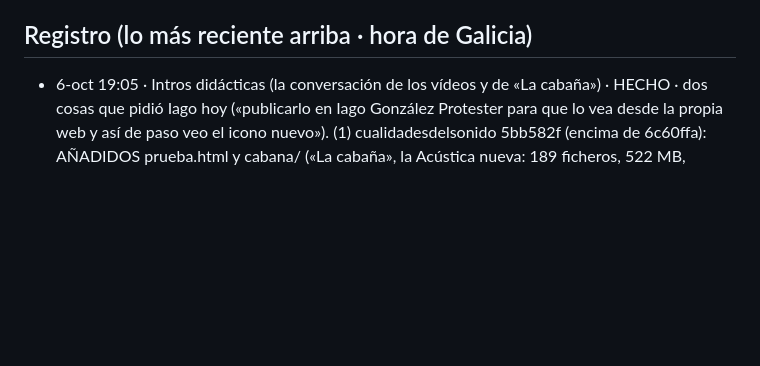
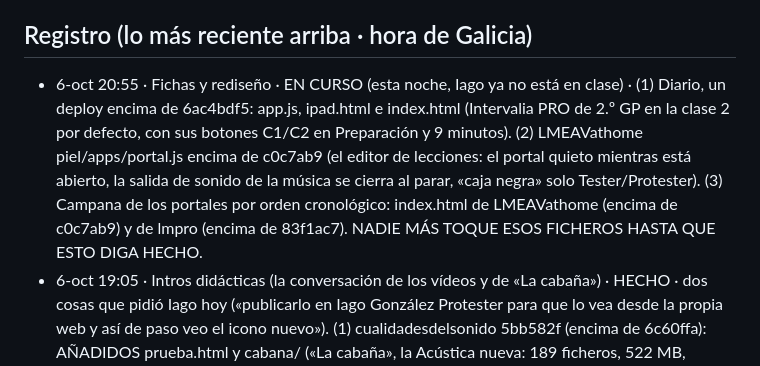
Before and after one commit to iagonaron/lmpro, a Markdown page: _COORDINACION-IA.md, the part around the change. GitHub-like rendering; blank space fills up the shorter version.

Commit message:
Coordinación: «Fichas y rediseño» EN CURSO · Diario (Intervalia PRO en C2), piel del portal (editor de lecciones) y campana cronológica en los dos portales
Fichas y rediseño · 6-oct-2026.

```diff
--- a/_COORDINACION-IA.md
+++ b/_COORDINACION-IA.md
@@ -6,6 +6,12 @@ esto, apunta abajo fecha, quién eres, qué vas a tocar y «EN CURSO» (en un co
 SIEMPRE sobre la versión del último commit y, al acabar, cambia tu línea a «HECHO · commit xxxxxxx».
 
 ## Registro (lo más reciente arriba · hora de Galicia)
+- 6-oct 20:55 · Fichas y rediseño · EN CURSO (esta noche, Iago ya no está en clase) · (1) Diario, un deploy encima de
+  6ac4bdf5: app.js, ipad.html e index.html (Intervalia PRO de 2.º GP en la clase 2 por defecto, con sus botones C1/C2
+  en Preparación y 9 minutos). (2) LMEAVathome piel/apps/portal.js encima de c0c7ab9 (el editor de lecciones: el
+  portal quieto mientras está abierto, la salida de sonido de la música se cierra al parar, «caja negra» solo
+  Tester/Protester). (3) Campana de los portales por orden cronológico: index.html de LMEAVathome (encima de c0c7ab9)
+  y de lmpro (encima de 83f1ac7). NADIE MÁS TOQUE ESOS FICHEROS HASTA QUE ESTO DIGA HECHO.
 - 6-oct 19:05 · Intros didácticas (la conversación de los vídeos y de «La cabaña») · HECHO · dos cosas que pidió Iago hoy
   («publicarlo en Iago González Protester para que lo vea desde la propia web y así de paso veo el icono nuevo»).
   (1) cualidadesdelsonido 5bb582f (encima de 6c60ffa): AÑADIDOS prueba.html y cabana/ («La cabaña», la Acústica nueva:
```
